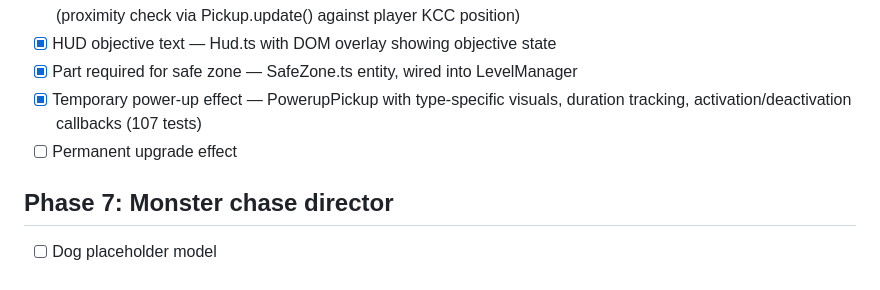
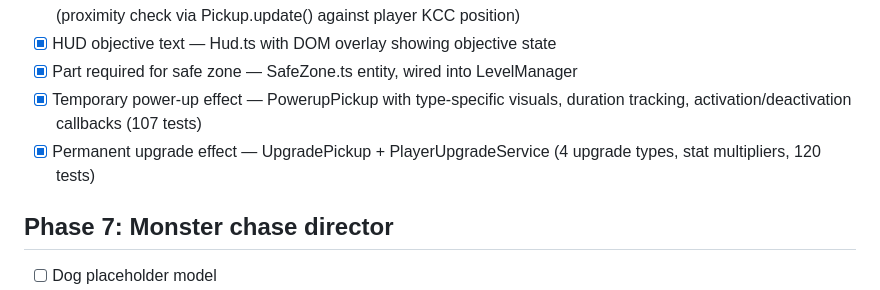
Before and after one commit to mattrob333/snowbound, a Markdown page: docs/TASKS.md, the part around the change. Rendered like a GitHub page.

Commit message:
chore: mark Phase 6 complete — all pickups and objectives done

```diff
--- a/docs/TASKS.md
+++ b/docs/TASKS.md
@@ -58,7 +58,7 @@
 - [x] HUD objective text — Hud.ts with DOM overlay showing objective state
 - [x] Part required for safe zone — SafeZone.ts entity, wired into LevelManager
 - [x] Temporary power-up effect — PowerupPickup with type-specific visuals, duration tracking, activation/deactivation callbacks (107 tests)
-- [ ] Permanent upgrade effect
+- [x] Permanent upgrade effect — UpgradePickup + PlayerUpgradeService (4 upgrade types, stat multipliers, 120 tests)
 
 ## Phase 7: Monster chase director
 - [ ] Dog placeholder model
```
Also changed, not shown: .hermes/build-state.md (+8 -6 lines).
